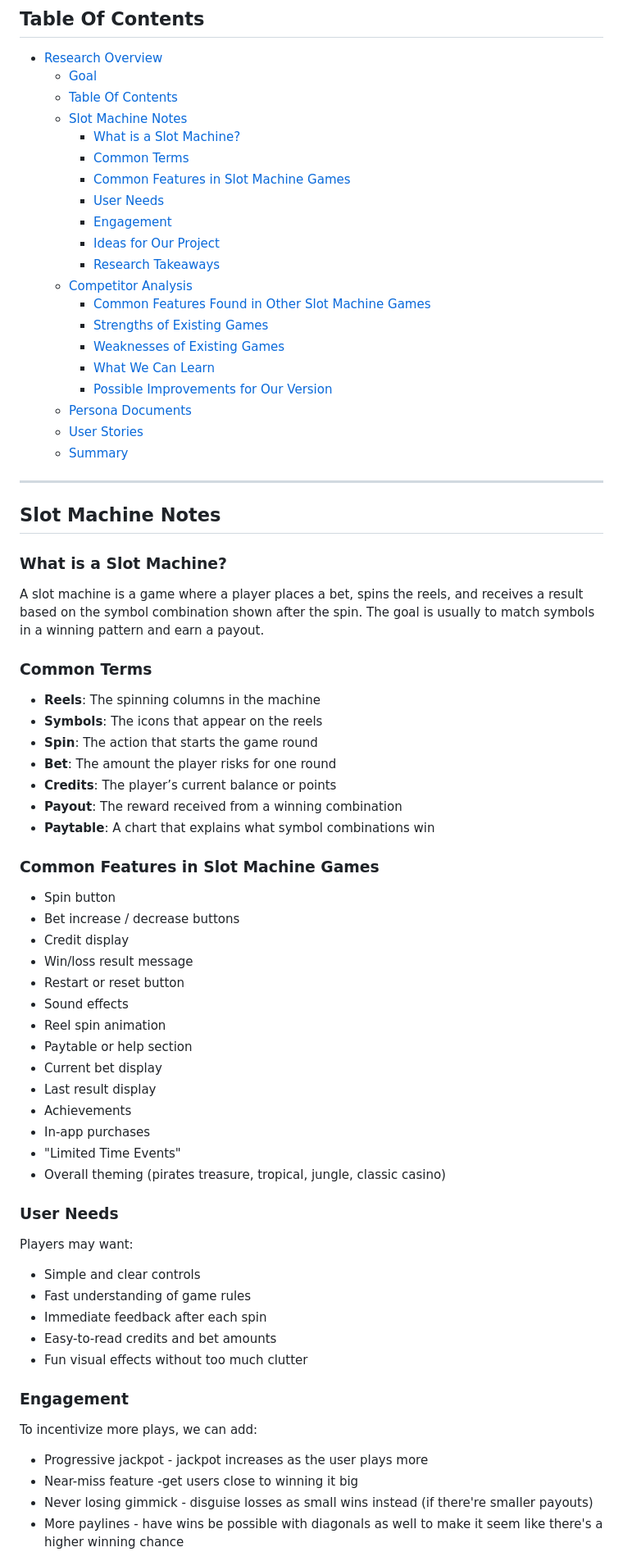
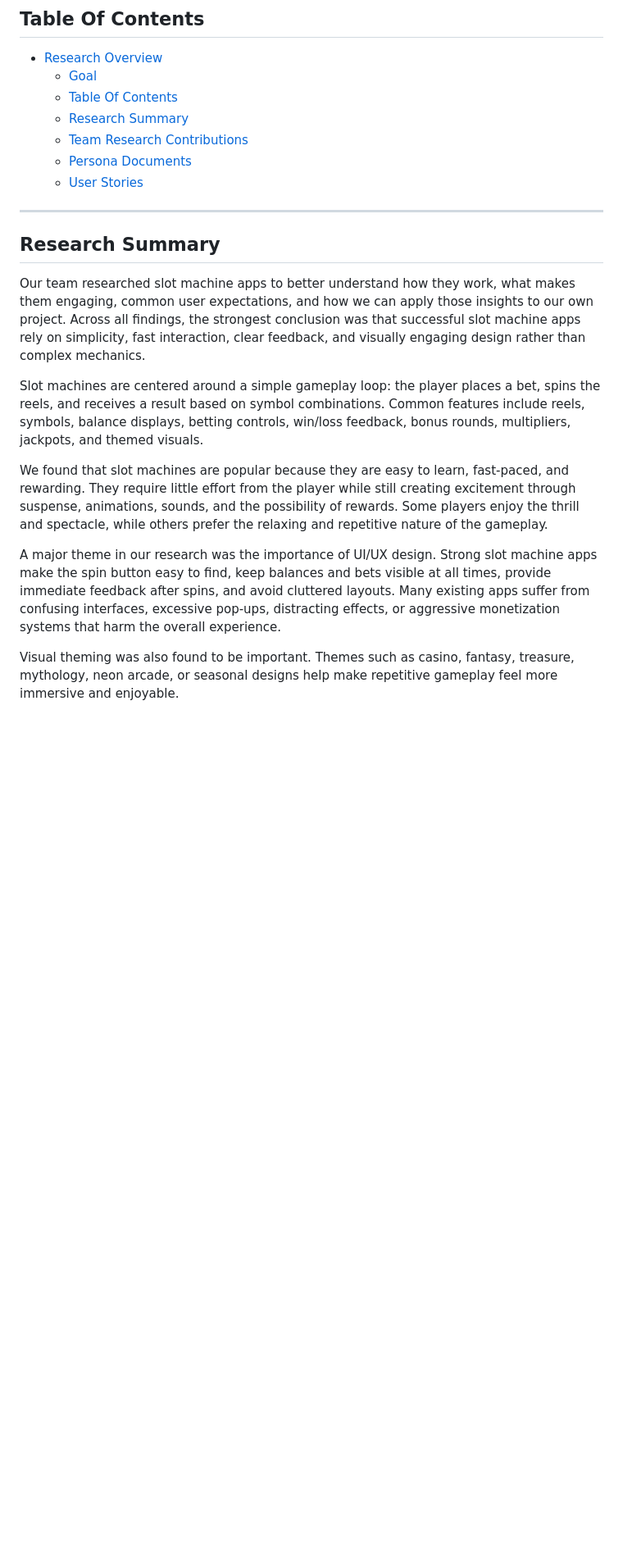
Before and after one commit to cse110-sp26-group21/ech-Warmup-II-Generative-AI-as-an-Engineering-Tool-A-De-Risk-Activity-for-Using-AI-in-an-SWE-Context, a Markdown page: plan/research-overview.md, the part around one of its changes. Shown at 82% size. Drawn GitHub-style; blank space fills up the shorter version.

Commit message:
reserach-overview.md

```diff
--- a/plan/research-overview.md
+++ b/plan/research-overview.md
@@ -9,68 +9,22 @@ The goal of this research is to understand what makes slot machine games clear,
 - [Research Overview](#research-overview)
     - [Goal](#goal)
   - [Table Of Contents](#table-of-contents)
-  - [Slot Machine Notes](#slot-machine-notes)
-    - [What is a Slot Machine?](#what-is-a-slot-machine)
-    - [Common Terms](#common-terms)
-    - [Common Features in Slot Machine Games](#common-features-in-slot-machine-games)
-    - [User Needs](#user-needs)
-    - [Engagement](#engagement)
-    - [Ideas for Our Project](#ideas-for-our-project)
-    - [Research Takeaways](#research-takeaways)
-  - [Competitor Analysis](#competitor-analysis)
-    - [Common Features Found in Other Slot Machine Games](#common-features-found-in-other-slot-machine-games)
-    - [Strengths of Existing Games](#strengths-of-existing-games)
-    - [Weaknesses of Existing Games](#weaknesses-of-existing-games)
-    - [What We Can Learn](#what-we-can-learn)
-    - [Possible Improvements for Our Version](#possible-improvements-for-our-version)
+  - [Research Summary](#research-summary)
+  - [Team Research Contributions](#team-research-contributions)
   - [Persona Documents](#persona-documents)
   - [User Stories](#user-stories)
-  - [Summary](#summary)
 
 ---
 
-## Slot Machine Notes
+## Research Summary
 
-### What is a Slot Machine?
-A slot machine is a game where a player places a bet, spins the reels, and receives a result based on the symbol combination shown after the spin. The goal is usually to match symbols in a winning pattern and earn a payout.
+Our team researched slot machine apps to better understand how they work, what makes them engaging, common user expectations, and how we can apply those insights to our own project. Across all findings, the strongest conclusion was that successful slot machine apps rely on simplicity, fast interaction, clear feedback, and visually engaging design rather than complex mechanics.
 
-### Common Terms
-- **Reels**: The spinning columns in the machine
-- **Symbols**: The icons that appear on the reels
-- **Spin**: The action that starts the game round
-- **Bet**: The amount the player risks for one round
-- **Credits**: The player’s current balance or points
-- **Payout**: The reward received from a winning combination
-- **Paytable**: A chart that explains what symbol combinations win
+Slot machines are centered around a simple gameplay loop: the player places a bet, spins the reels, and receives a result based on symbol combinations. Common features include reels, symbols, balance displays, betting controls, win/loss feedback, bonus rounds, multipliers, jackpots, and themed visuals.
 
-### Common Features in Slot Machine Games
-- Spin button
-- Bet increase / decrease buttons
-- Credit display
-- Win/loss result message
-- Restart or reset button
-- Sound effects
-- Reel spin animation
-- Paytable or help section
-- Current bet display
-- Last result display
-- Achievements
-- In-app purchases
-- "Limited Time Events"
-- Overall theming (pirates treasure, tropical, jungle, classic casino)
+We found that slot machines are popular because they are easy to learn, fast-paced, and rewarding. They require little effort from the player while still creating excitement through suspense, animations, sounds, and the possibility of rewards. Some players enjoy the thrill and spectacle, while others prefer the relaxing and repetitive nature of the gameplay.
 
-### User Needs
-Players may want:
-- Simple and clear controls
-- Fast understanding of game rules
-- Immediate feedback after each spin
-- Easy-to-read credits and bet amounts
-- Fun visual effects without too much clutter
+A major theme in our research was the importance of UI/UX design. Strong slot machine apps make the spin button easy to find, keep balances and bets visible at all times, provide immediate feedback after spins, and avoid cluttered layouts. Many existing apps suffer from confusing interfaces, excessive pop-ups, distracting effects, or aggressive monetization systems that harm the overall experience.
 
-### Engagement
-To incentivize more plays, we can add:
-- Progressive jackpot - jackpot increases as the user plays more
-- Near-miss feature -get users close to winning it big
-- Never losing gimmick - disguise losses as small wins instead (if there're smaller payouts)
-- More paylines - have wins be possible with diagonals as well to make it seem like there's a higher winning chance
+Visual theming was also found to be important. Themes such as casino, fantasy, treasure, mythology, neon arcade, or seasonal designs help make repetitive gameplay feel more immersive and enjoyable.
 
```
Also changed, not shown: other parts of plan/research-overview.md (+10 -77 lines), plan/personas/haolong-chen.md (added, +8 -0 lines).
